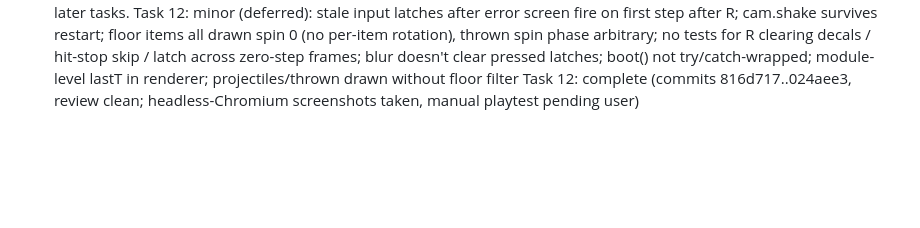
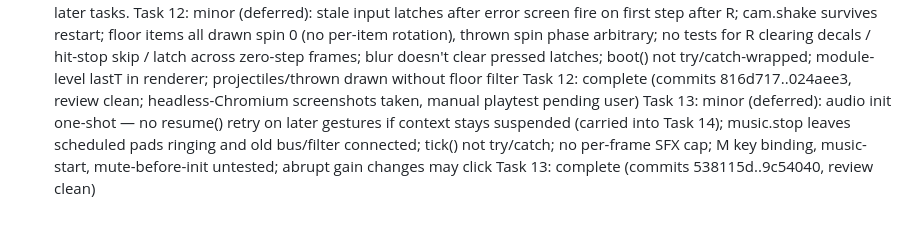
Before and after one commit to MaciejSulewski/hotline-warsaw, a Markdown page: docs/superpowers/progress.md, the part around the change. GitHub-like rendering; blank space fills up the shorter version.

Commit message:
docs: progress ledger after Task 13
Co-Authored-By: Claude Opus 5.5 <noreply@anthropic.com>

```diff
--- a/docs/superpowers/progress.md
+++ b/docs/superpowers/progress.md
@@ -90,3 +90,5 @@ Task 11: complete (commits 4a7105a..f1057ad, batched review clean)
 - Note: headless Chromium via Playwright is available on the VM (found by Task 12) — use it for visual smoke checks in later tasks.
 Task 12: minor (deferred): stale input latches after error screen fire on first step after R; cam.shake survives restart; floor items all drawn spin 0 (no per-item rotation), thrown spin phase arbitrary; no tests for R clearing decals / hit-stop skip / latch across zero-step frames; blur doesn't clear pressed latches; boot() not try/catch-wrapped; module-level lastT in renderer; projectiles/thrown drawn without floor filter
 Task 12: complete (commits 816d717..024aee3, review clean; headless-Chromium screenshots taken, manual playtest pending user)
+Task 13: minor (deferred): audio init one-shot — no resume() retry on later gestures if context stays suspended (carried into Task 14); music.stop leaves scheduled pads ringing and old bus/filter connected; tick() not try/catch; no per-frame SFX cap; M key binding, music-start, mute-before-init untested; abrupt gain changes may click
+Task 13: complete (commits 538115d..9c54040, review clean)
```
